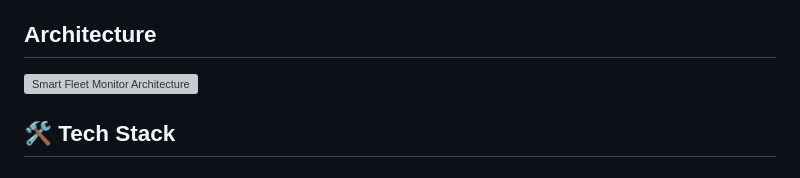
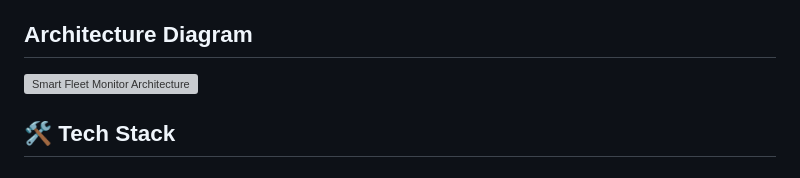
Before and after one commit to Brindhaa-S-M/smart-fleet-monitor, a Markdown page: README.md, the part around the change. Drawn GitHub-style; grey boxes are pictures that could not be loaded.

```diff
--- a/README.md
+++ b/README.md
@@ -18,7 +18,7 @@ Smart Fleet Monitor provides a centralized web dashboard for viewing and monitor
 - ⚡ Dynamic data loading using JavaScript
 - 🤝 GitHub-based collaborative development
 
-## Architecture
+## Architecture Diagram
 ![Smart Fleet Monitor Architecture](screenshots/architecture.png)
 
 ## 🛠️ Tech Stack
```
